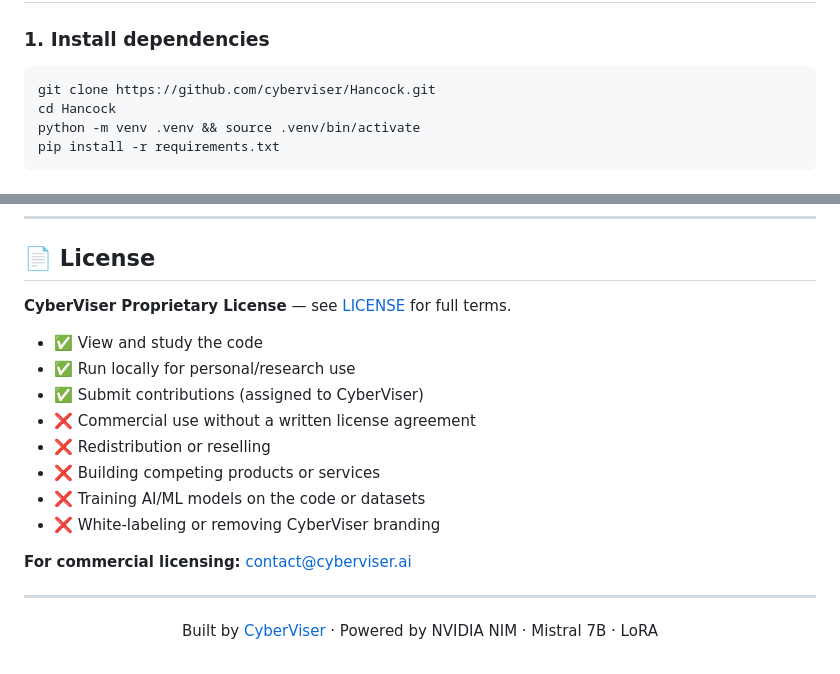
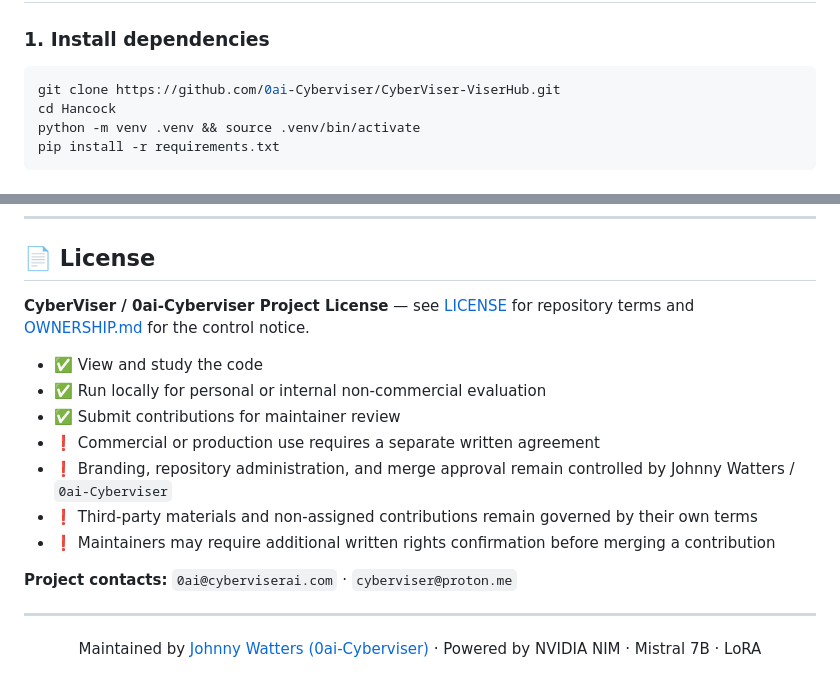
Before and after one commit to 0ai-Cyberviser/CyberViser-ViserHub, a Markdown page: README.md, 2 parts joined by grey strips. Rendered like a GitHub page.

Commit message:
Refine README.md ownership and licensing metadata

````diff
--- a/README.md
+++ b/README.md
@@ -76,7 +76,7 @@ It operates in three specialist modes and exposes a clean REST API.
 ### 1. Install dependencies
 
 ```bash
-git clone https://github.com/cyberviser/Hancock.git
+git clone https://github.com/0ai-Cyberviser/CyberViser-ViserHub.git
 cd Hancock
 python -m venv .venv && source .venv/bin/activate
 pip install -r requirements.txt
@@ -409,21 +409,20 @@ Contributions are welcome! Please read [CONTRIBUTING.md](CONTRIBUTING.md) first.
 
 ## 📄 License
 
-**CyberViser Proprietary License** — see [LICENSE](LICENSE) for full terms.
+**CyberViser / 0ai-Cyberviser Project License** — see [LICENSE](LICENSE) for repository terms and [OWNERSHIP.md](OWNERSHIP.md) for the control notice.
 
 - ✅ View and study the code
-- ✅ Run locally for personal/research use
-- ✅ Submit contributions (assigned to CyberViser)
-- ❌ Commercial use without a written license agreement
-- ❌ Redistribution or reselling
-- ❌ Building competing products or services
-- ❌ Training AI/ML models on the code or datasets
-- ❌ White-labeling or removing CyberViser branding
+- ✅ Run locally for personal or internal non-commercial evaluation
+- ✅ Submit contributions for maintainer review
+- ❗ Commercial or production use requires a separate written agreement
+- ❗ Branding, repository administration, and merge approval remain controlled by Johnny Watters / `0ai-Cyberviser`
+- ❗ Third-party materials and non-assigned contributions remain governed by their own terms
+- ❗ Maintainers may require additional written rights confirmation before merging a contribution
 
-**For commercial licensing:** contact@cyberviser.ai
+**Project contacts:** `0ai@cyberviserai.com` · `cyberviser@proton.me`
 
 ---
 
 <div align="center">
-Built by <a href="https://github.com/cyberviser">CyberViser</a> · Powered by NVIDIA NIM · Mistral 7B · LoRA
+Maintained by <a href="https://github.com/0ai-Cyberviser">Johnny Watters (0ai-Cyberviser)</a> · Powered by NVIDIA NIM · Mistral 7B · LoRA
 </div>
````
Also changed, not shown: other parts of README.md (+1 -1 lines).
